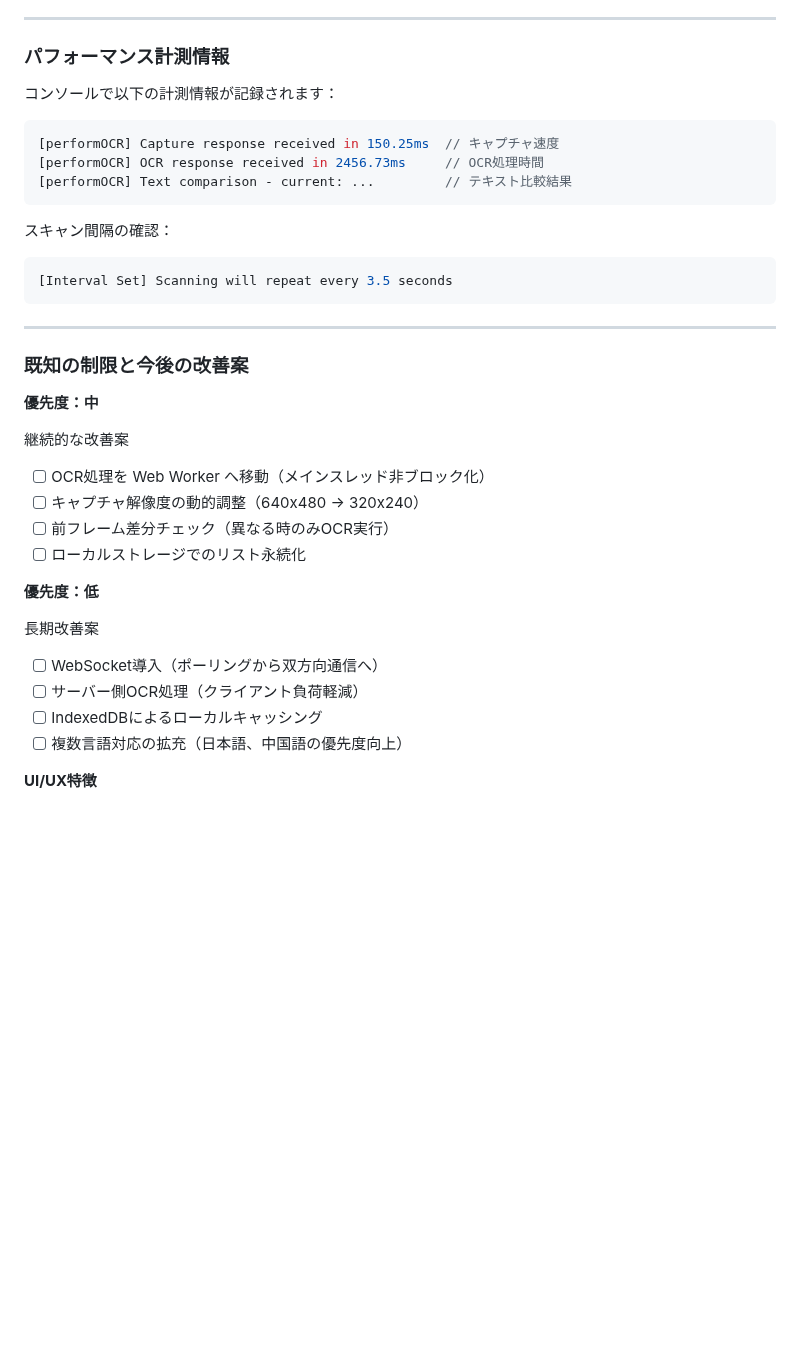
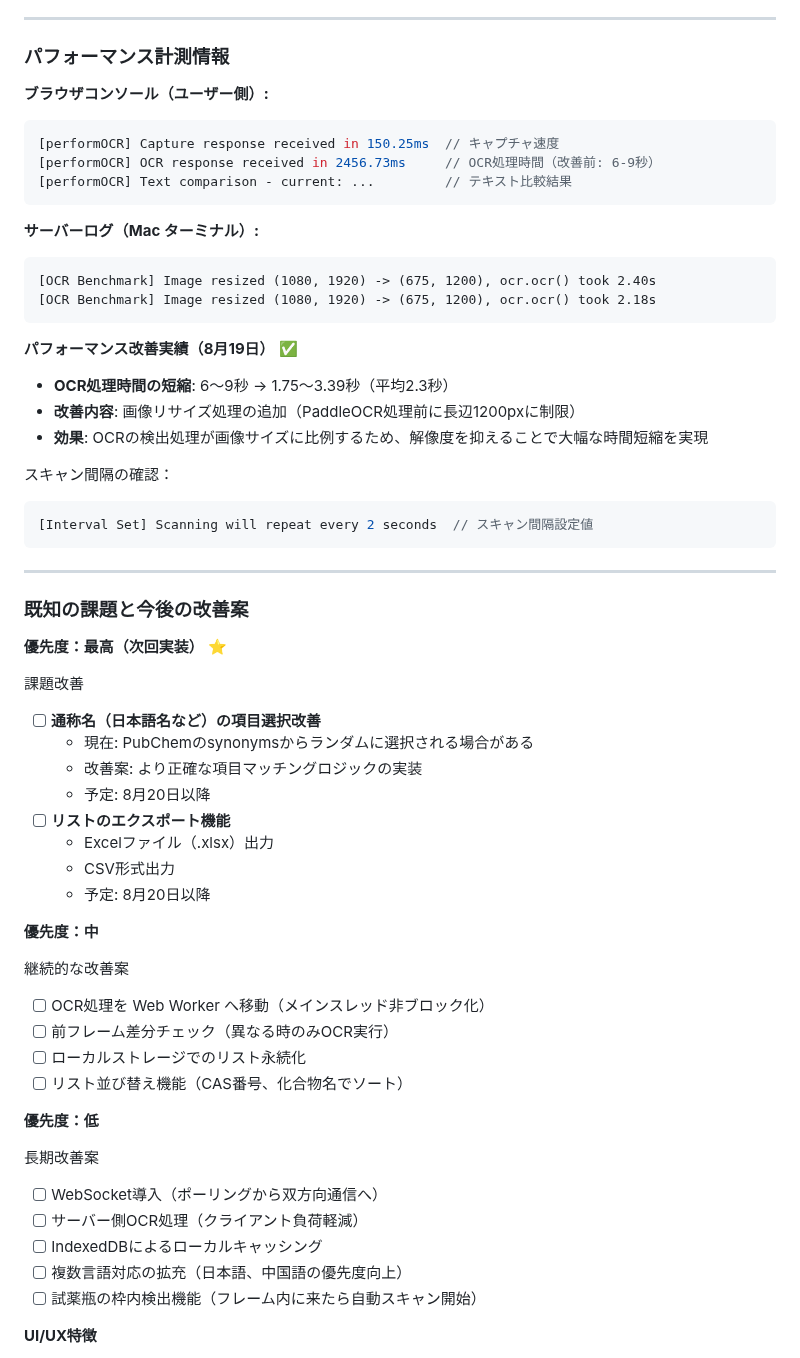
Before and after one commit to sakamoto93/chemical-scanner, a Markdown page: Readme.md, the part around the change. GitHub-like rendering; blank space fills up the shorter version.

````diff
--- a/Readme.md
+++ b/Readme.md
@@ -418,30 +418,53 @@ CAS番号から化合物名を取得できること。
 
 ### パフォーマンス計測情報
 
-コンソールで以下の計測情報が記録されます：
-
+**ブラウザコンソール（ユーザー側）:**
 ```javascript
 [performOCR] Capture response received in 150.25ms  // キャプチャ速度
-[performOCR] OCR response received in 2456.73ms     // OCR処理時間
+[performOCR] OCR response received in 2456.73ms     // OCR処理時間（改善前: 6-9秒）
 [performOCR] Text comparison - current: ...         // テキスト比較結果
 ```
 
+**サーバーログ（Mac ターミナル）:**
+```
+[OCR Benchmark] Image resized (1080, 1920) -> (675, 1200), ocr.ocr() took 2.40s
+[OCR Benchmark] Image resized (1080, 1920) -> (675, 1200), ocr.ocr() took 2.18s
+```
+
+**パフォーマンス改善実績（8月19日）** ✅
+
+- **OCR処理時間の短縮**: 6～9秒 → 1.75～3.39秒（平均2.3秒）
+- **改善内容**: 画像リサイズ処理の追加（PaddleOCR処理前に長辺1200pxに制限）
+- **効果**: OCRの検出処理が画像サイズに比例するため、解像度を抑えることで大幅な時間短縮を実現
+
 スキャン間隔の確認：
 ```javascript
-[Interval Set] Scanning will repeat every 3.5 seconds
+[Interval Set] Scanning will repeat every 2 seconds  // スキャン間隔設定値
 ```
 
 ---
 
-### 既知の制限と今後の改善案
+### 既知の課題と今後の改善案
+
+**優先度：最高（次回実装）** ⭐
+
+課題改善
+- [ ] **通称名（日本語名など）の項目選択改善**
+  - 現在: PubChemのsynonymsからランダムに選択される場合がある
+  - 改善案: より正確な項目マッチングロジックの実装
+  - 予定: 8月20日以降
+- [ ] **リストのエクスポート機能**
+  - Excelファイル（.xlsx）出力
+  - CSV形式出力
+  - 予定: 8月20日以降
 
 **優先度：中**
 
 継続的な改善案
 - [ ] OCR処理を Web Worker へ移動（メインスレッド非ブロック化）
-- [ ] キャプチャ解像度の動的調整（640x480 → 320x240）
 - [ ] 前フレーム差分チェック（異なる時のみOCR実行）
 - [ ] ローカルストレージでのリスト永続化
+- [ ] リスト並び替え機能（CAS番号、化合物名でソート）
 
 **優先度：低**
 
@@ -450,6 +473,7 @@ CAS番号から化合物名を取得できること。
 - [ ] サーバー側OCR処理（クライアント負荷軽減）
 - [ ] IndexedDBによるローカルキャッシング
 - [ ] 複数言語対応の拡充（日本語、中国語の優先度向上）
+- [ ] 試薬瓶の枠内検出機能（フレーム内に来たら自動スキャン開始）
 
 **UI/UX特徴**
 - 「リストに追加」ボタン：青色、化合物情報がない場合は非表示
````
Also changed, not shown: CLAUDE.md (+69 -5 lines).
